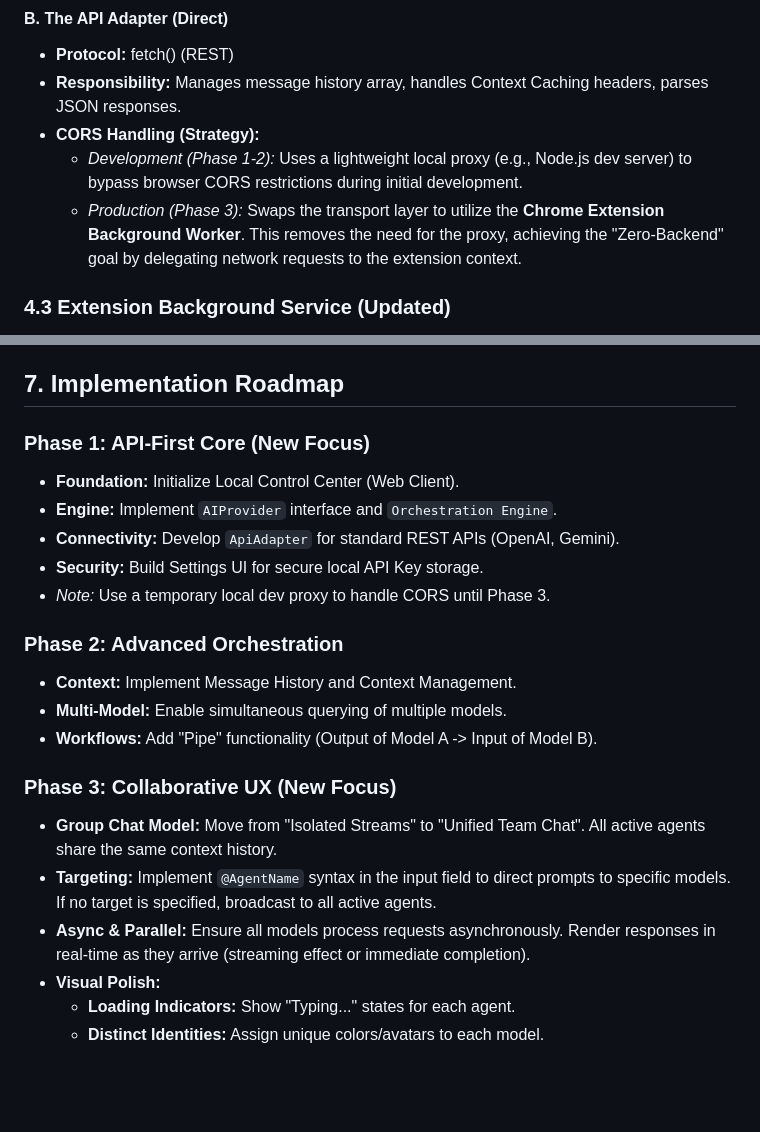
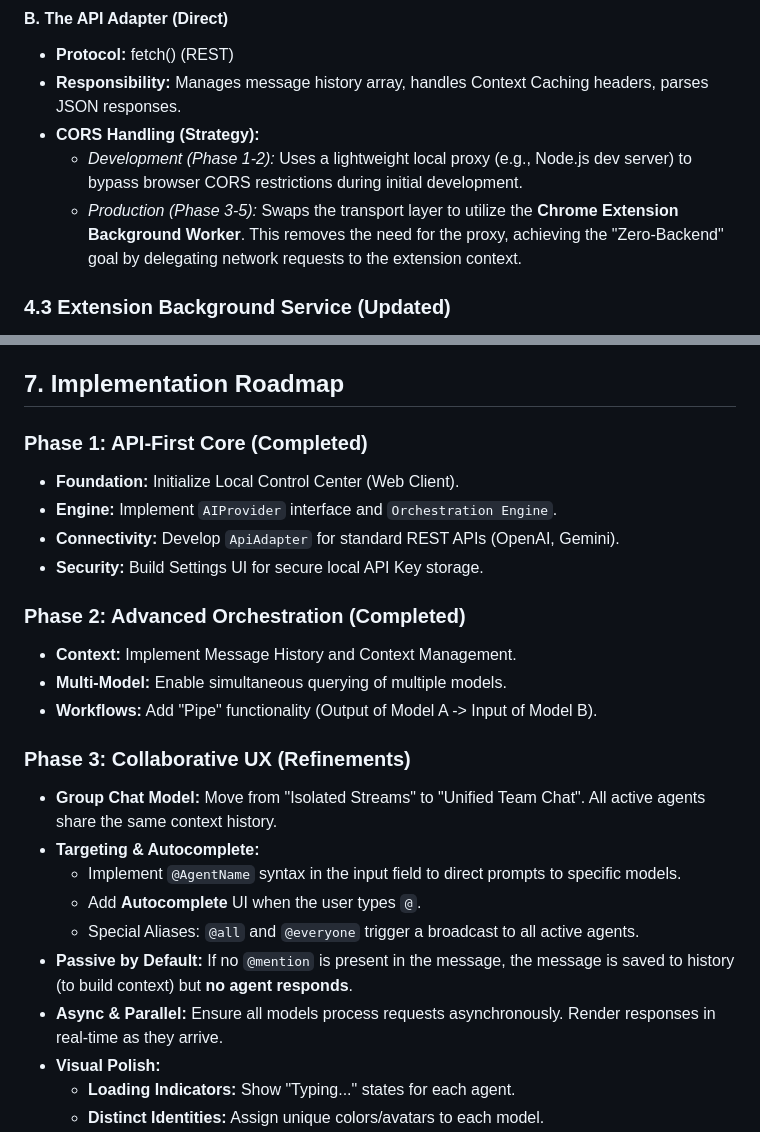
Before and after one commit to kiryltech/patchbay, a Markdown page: docs/design_doc.md, 2 parts joined by grey strips. Rendered like a GitHub page; blank space fills up the shorter version.

Commit message:
docs: refine design document for roadmap updates and Phase 3 clarifications

```diff
--- a/docs/design_doc.md
+++ b/docs/design_doc.md
@@ -141,7 +141,7 @@ interface AIProvider {
 * **CORS Handling (Strategy):**
     * *Development (Phase 1-2):* Uses a lightweight local proxy (e.g., Node.js dev server) to bypass browser CORS
       restrictions during initial development.
-    * *Production (Phase 3):* Swaps the transport layer to utilize the **Chrome Extension Background Worker**. This
+    * *Production (Phase 3-5):* Swaps the transport layer to utilize the **Chrome Extension Background Worker**. This
       removes the need for the proxy, achieving the "Zero-Backend" goal by delegating network requests to the extension
       context.
 
@@ -190,28 +190,30 @@ The service worker now has **two** responsibilities:
 
 ## 7. Implementation Roadmap
 
-### Phase 1: API-First Core (New Focus)
+### Phase 1: API-First Core (Completed)
 
 * **Foundation:** Initialize Local Control Center (Web Client).
 * **Engine:** Implement `AIProvider` interface and `Orchestration Engine`.
 * **Connectivity:** Develop `ApiAdapter` for standard REST APIs (OpenAI, Gemini).
 * **Security:** Build Settings UI for secure local API Key storage.
-* *Note:* Use a temporary local dev proxy to handle CORS until Phase 3.
 
-### Phase 2: Advanced Orchestration
+### Phase 2: Advanced Orchestration (Completed)
 
 * **Context:** Implement Message History and Context Management.
 * **Multi-Model:** Enable simultaneous querying of multiple models.
 * **Workflows:** Add "Pipe" functionality (Output of Model A -> Input of Model B).
 
-### Phase 3: Collaborative UX (New Focus)
+### Phase 3: Collaborative UX (Refinements)
 
 * **Group Chat Model:** Move from "Isolated Streams" to "Unified Team Chat". All active agents share the same context
   history.
-* **Targeting:** Implement `@AgentName` syntax in the input field to direct prompts to specific models. If no target is
-  specified, broadcast to all active agents.
-* **Async & Parallel:** Ensure all models process requests asynchronously. Render responses in real-time as they
-  arrive (streaming effect or immediate completion).
+* **Targeting & Autocomplete:**
+    * Implement `@AgentName` syntax in the input field to direct prompts to specific models.
+    * Add **Autocomplete** UI when the user types `@`.
+    * Special Aliases: `@all` and `@everyone` trigger a broadcast to all active agents.
+* **Passive by Default:** If no `@mention` is present in the message, the message is saved to history (to build context)
+  but **no agent responds**.
+* **Async & Parallel:** Ensure all models process requests asynchronously. Render responses in real-time as they arrive.
 * **Visual Polish:**
     * **Loading Indicators:** Show "Typing..." states for each agent.
     * **Distinct Identities:** Assign unique colors/avatars to each model.
```
Also changed, not shown: other parts of docs/design_doc.md (+1 -1 lines).
